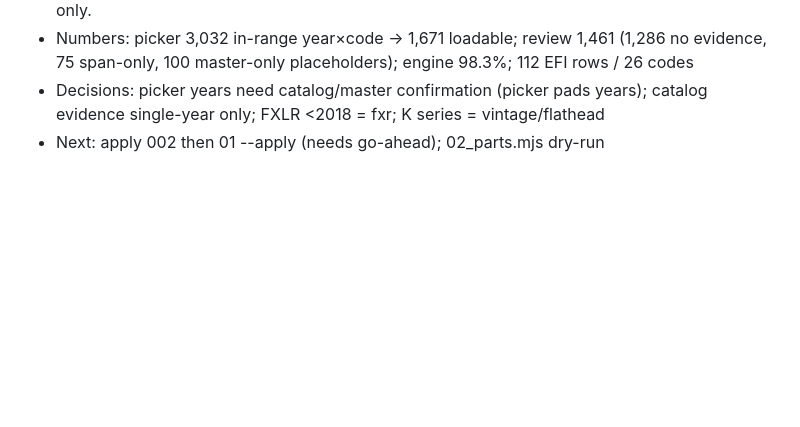
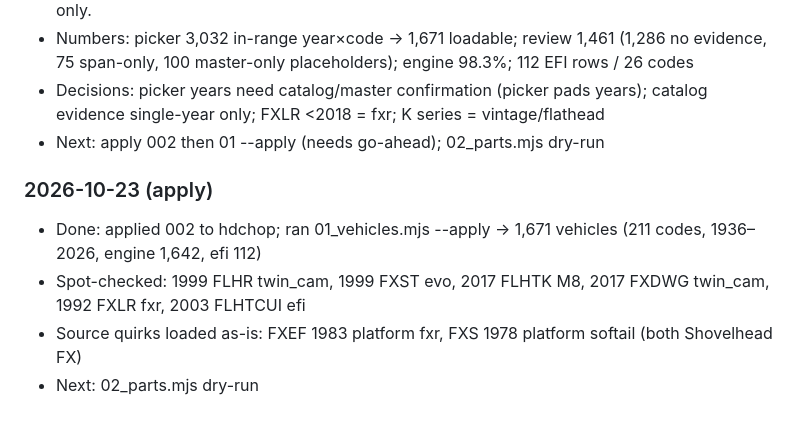
Before and after one commit to duyachoppalot-oss/hd-chop, a Markdown page: docs/HANDOFF_LOG.md, the part around the change. GitHub-like rendering; blank space fills up the shorter version.

Commit message:
Log 002 + 01_vehicles apply to hdchop
Co-Authored-By: Claude Opus 5.5 <noreply@anthropic.com>

```diff
--- a/docs/HANDOFF_LOG.md
+++ b/docs/HANDOFF_LOG.md
@@ -86,3 +86,9 @@ Append one entry per session. Newest at the bottom.
 - Numbers: picker 3,032 in-range year×code → 1,671 loadable; review 1,461 (1,286 no evidence, 75 span-only, 100 master-only placeholders); engine 98.3%; 112 EFI rows / 26 codes
 - Decisions: picker years need catalog/master confirmation (picker pads years); catalog evidence single-year only; FXLR <2018 = fxr; K series = vintage/flathead
 - Next: apply 002 then 01 --apply (needs go-ahead); 02_parts.mjs dry-run
+
+### 2026-10-23 (apply)
+- Done: applied 002 to hdchop; ran 01_vehicles.mjs --apply → 1,671 vehicles (211 codes, 1936–2026, engine 1,642, efi 112)
+- Spot-checked: 1999 FLHR twin_cam, 1999 FXST evo, 2017 FLHTK M8, 2017 FXDWG twin_cam, 1992 FXLR fxr, 2003 FLHTCUI efi
+- Source quirks loaded as-is: FXEF 1983 platform fxr, FXS 1978 platform softail (both Shovelhead FX)
+- Next: 02_parts.mjs dry-run
```
Also changed, not shown: docs/ETL_PLAN.md (+3 -3 lines).
